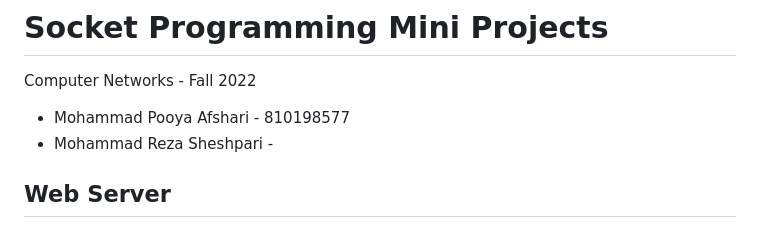
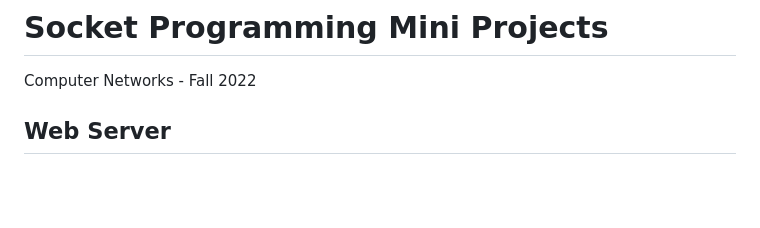
Before and after one commit to pooyaaf/CN_CHomeworks1, a Markdown page: WebServer/Readme.md, the part around the change. Drawn GitHub-style; blank space fills up the shorter version.

```diff
--- a/WebServer/Readme.md
+++ b/WebServer/Readme.md
@@ -1,7 +1,6 @@
 # Socket Programming Mini Projects
 Computer Networks - Fall 2022
-* Mohammad Pooya Afshari - 810198577
-* Mohammad Reza Sheshpari -
+
 ## Web Server
 Implemented a simple HTTP Web Server using cpp and socket programming, on http://localhost:18000.
 
```
